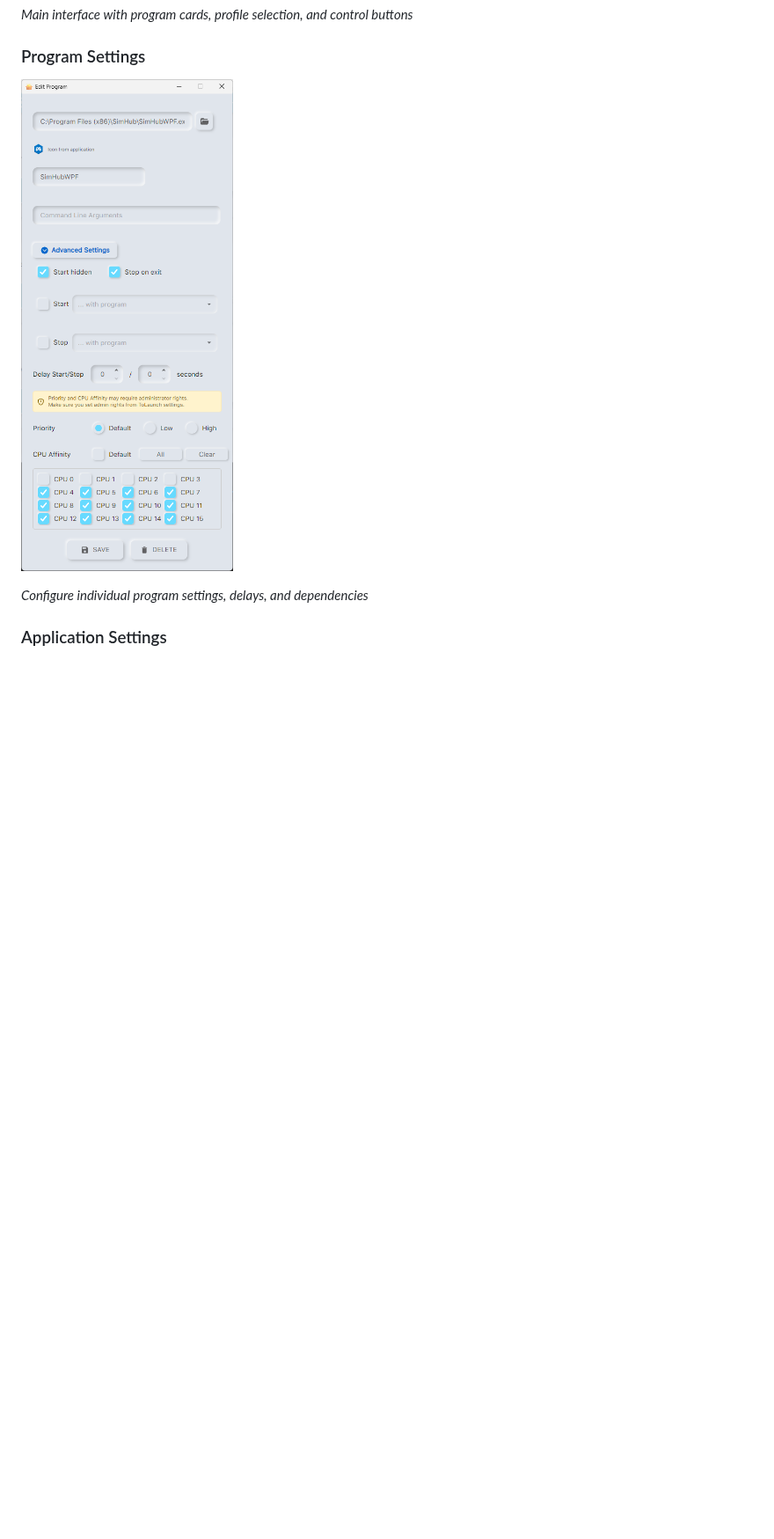
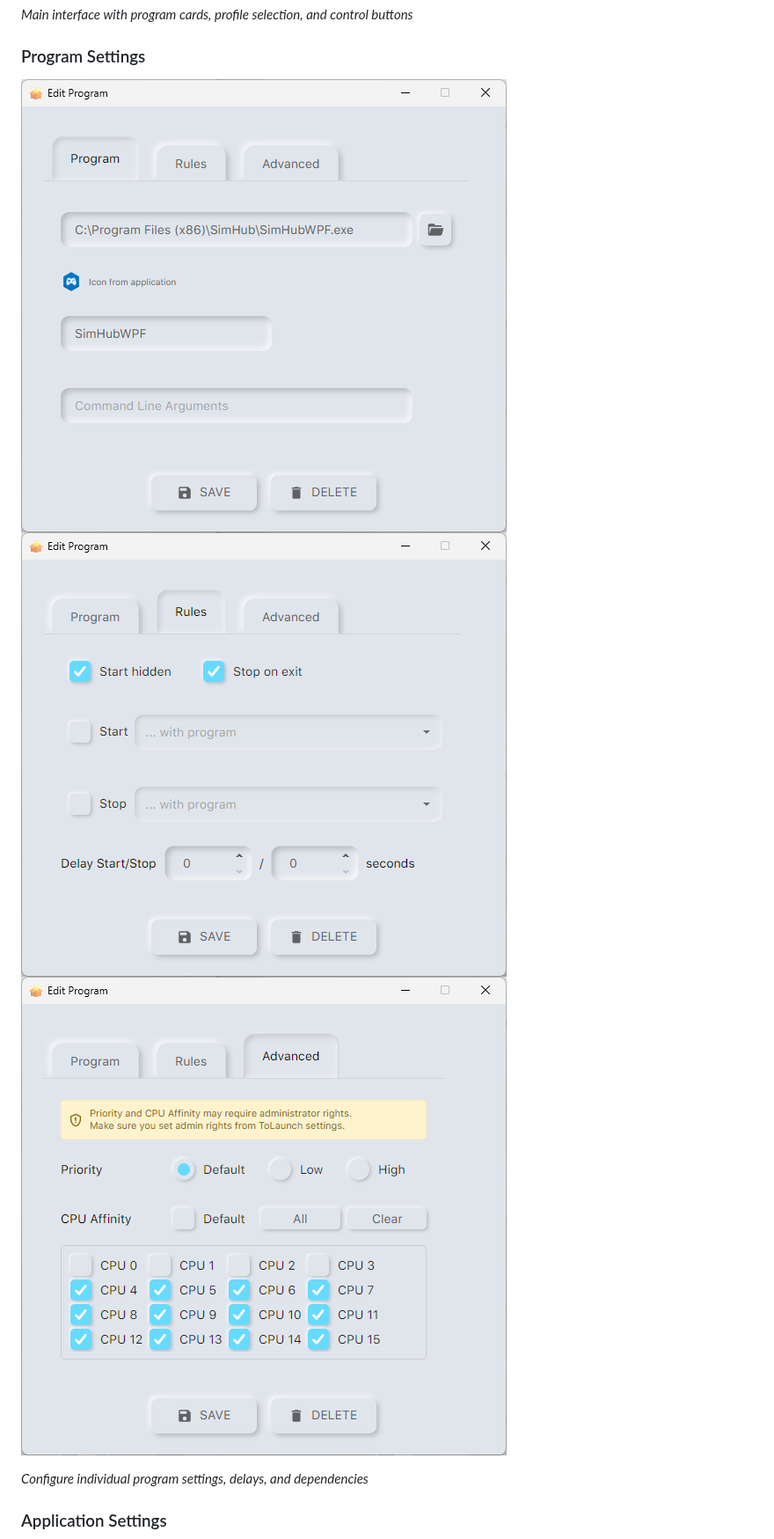
Before and after one commit to tolgayilmaz86/ToLaunch, a Markdown page: README.md, the part around the change. Shown at 88% size. GitHub-like rendering; pictures changed too: screenshots/ProgramSettings.png (deleted), screenshots/ProgramSettings1.png (added), screenshots/ProgramSettings2.png (added); blank space fills up the shorter version.

```diff
--- a/README.md
+++ b/README.md
@@ -37,7 +37,9 @@ This program is inspired from iRacingManager (which is no longer maintained) tha
 *Main interface with program cards, profile selection, and control buttons*
 
 ### Program Settings
-![Program Settings](screenshots/ProgramSettings.png)
+![Program Settings](screenshots/ProgramSettings1.png)
+![Run Settings](screenshots/ProgramSettings2.png)
+![Advanced Settings](screenshots/ProgramSettings3.png)
 
 *Configure individual program settings, delays, and dependencies*
 
```
Also changed, not shown: screenshots/AppSettings.png, screenshots/mainwindow.png, 1 other file.
